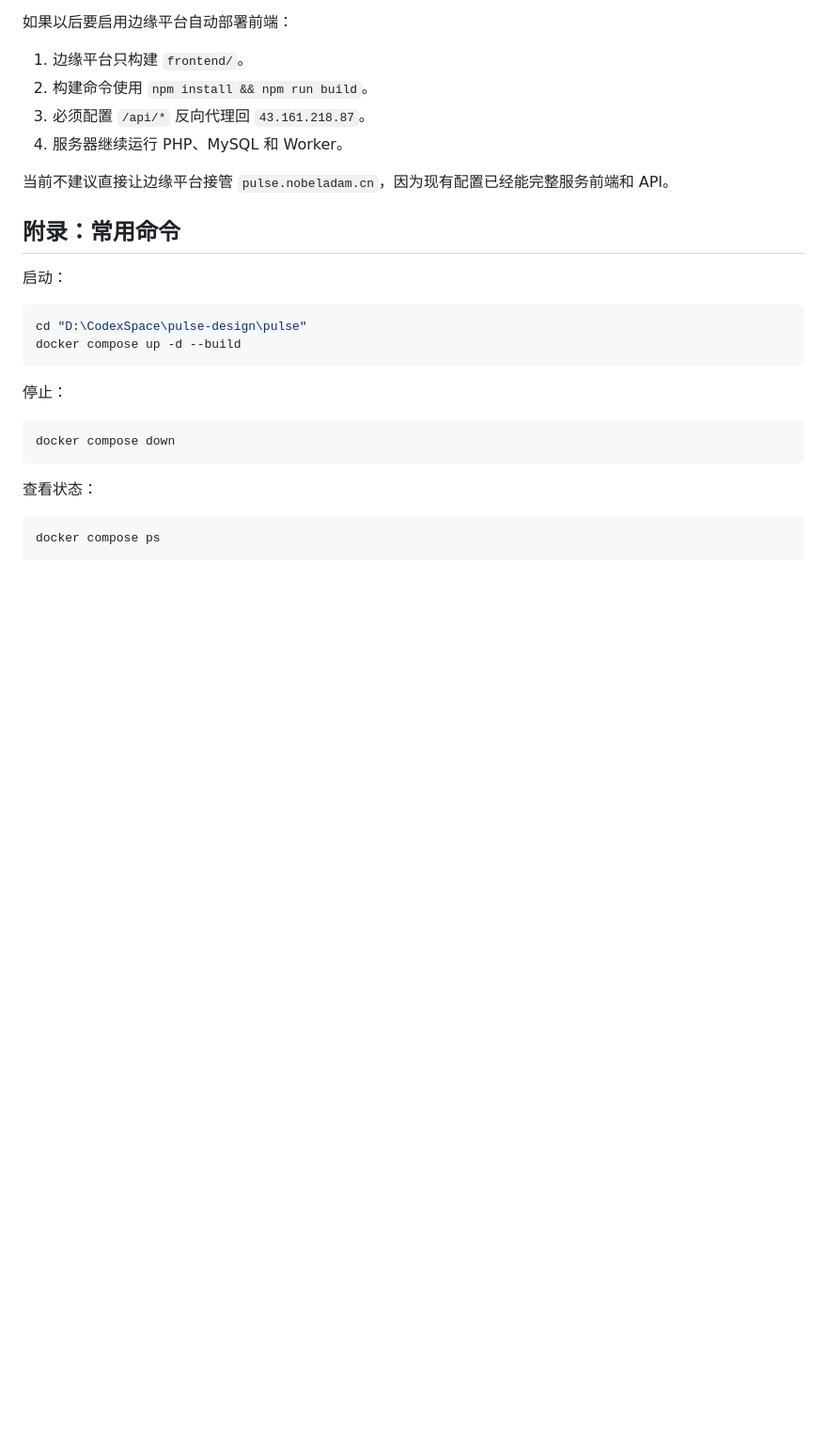
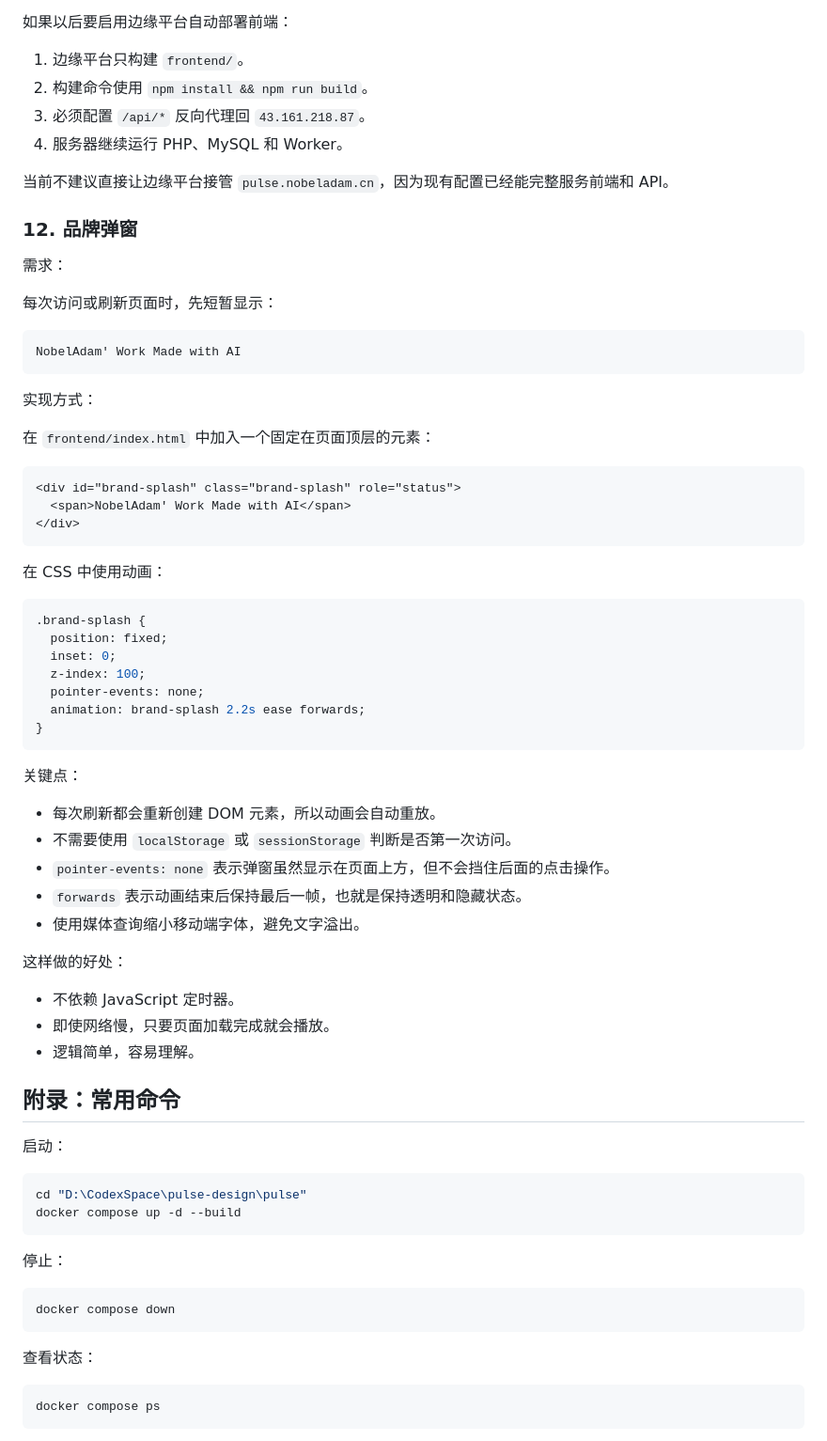
Before and after one commit to hidingdust/pulse-design, a Markdown page: docs/PULSE项目学习记录.md, the part around the change. Shown at 94% size. GitHub-like rendering; blank space fills up the shorter version.

Commit message:
docs: record brand splash implementation

````diff
--- a/docs/PULSE项目学习记录.md
+++ b/docs/PULSE项目学习记录.md
@@ -1388,6 +1388,52 @@ PULSE 不是纯静态站点，它的完整运行依赖：
 
 当前不建议直接让边缘平台接管 `pulse.nobeladam.cn`，因为现有配置已经能完整服务前端和 API。
 
+### 12. 品牌弹窗
+
+需求：
+
+每次访问或刷新页面时，先短暂显示：
+
+```text
+NobelAdam' Work Made with AI
+```
+
+实现方式：
+
+在 `frontend/index.html` 中加入一个固定在页面顶层的元素：
+
+```html
+<div id="brand-splash" class="brand-splash" role="status">
+  <span>NobelAdam' Work Made with AI</span>
+</div>
+```
+
+在 CSS 中使用动画：
+
+```css
+.brand-splash {
+  position: fixed;
+  inset: 0;
+  z-index: 100;
+  pointer-events: none;
+  animation: brand-splash 2.2s ease forwards;
+}
+```
+
+关键点：
+
+- 每次刷新都会重新创建 DOM 元素，所以动画会自动重放。
+- 不需要使用 `localStorage` 或 `sessionStorage` 判断是否第一次访问。
+- `pointer-events: none` 表示弹窗虽然显示在页面上方，但不会挡住后面的点击操作。
+- `forwards` 表示动画结束后保持最后一帧，也就是保持透明和隐藏状态。
+- 使用媒体查询缩小移动端字体，避免文字溢出。
+
+这样做的好处：
+
+- 不依赖 JavaScript 定时器。
+- 即使网络慢，只要页面加载完成就会播放。
+- 逻辑简单，容易理解。
+
 ## 附录：常用命令
 
 启动：
````
